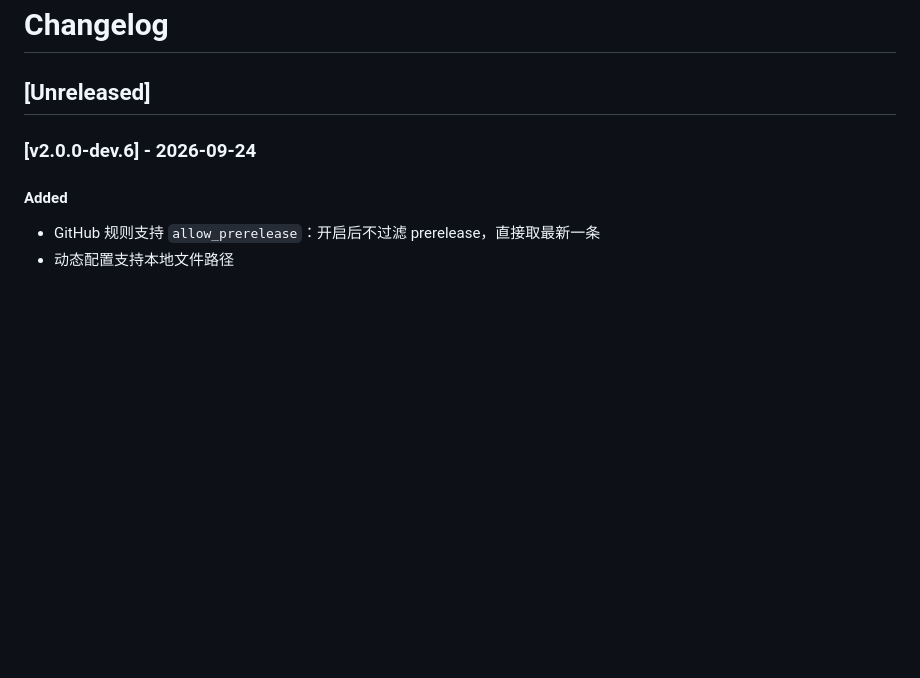
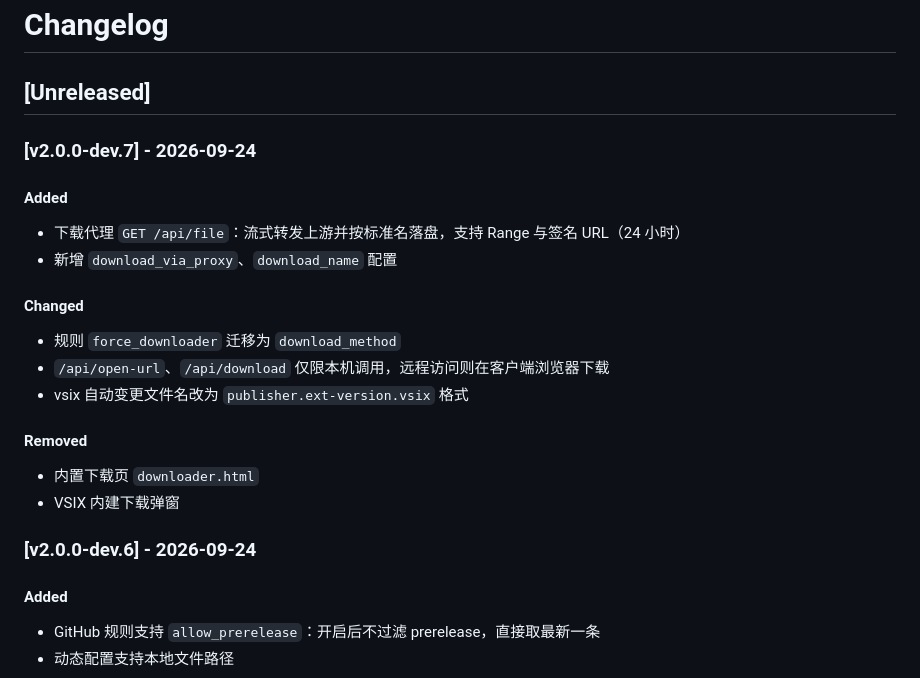
Before and after one commit to Vanadiry/Serein, a Markdown page: CHANGELOG.md, the part around the change. Drawn GitHub-style; blank space fills up the shorter version.

Commit message:
docs: 更新文档和CHANGELOG

```diff
--- a/CHANGELOG.md
+++ b/CHANGELOG.md
@@ -1,6 +1,24 @@
 # Changelog
 
 ## [Unreleased]
+
+### [v2.0.0-dev.7] - 2026-09-24
+
+#### Added
+
+- 下载代理 `GET /api/file`：流式转发上游并按标准名落盘，支持 Range 与签名 URL（24 小时）
+- 新增 `download_via_proxy`、`download_name` 配置
+
+#### Changed
+
+- 规则 `force_downloader` 迁移为 `download_method`
+- `/api/open-url`、`/api/download` 仅限本机调用，远程访问则在客户端浏览器下载
+- vsix 自动变更文件名改为 `publisher.ext-version.vsix` 格式
+
+#### Removed
+
+- 内置下载页 `downloader.html`
+- VSIX 内建下载弹窗
 
 ### [v2.0.0-dev.6] - 2026-09-24
 
```
Also changed, not shown: docs/guide.md (+4 -3 lines).
